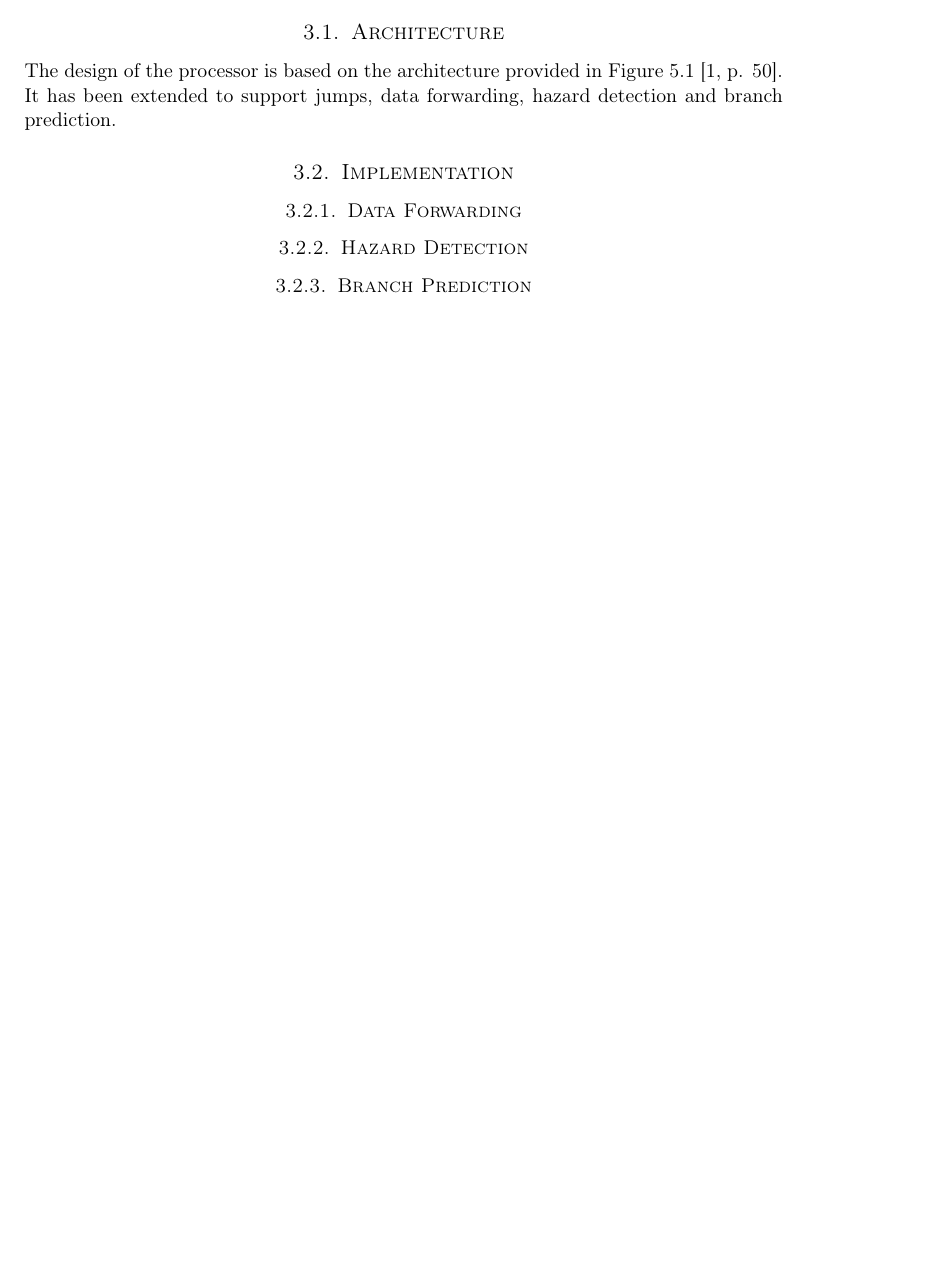
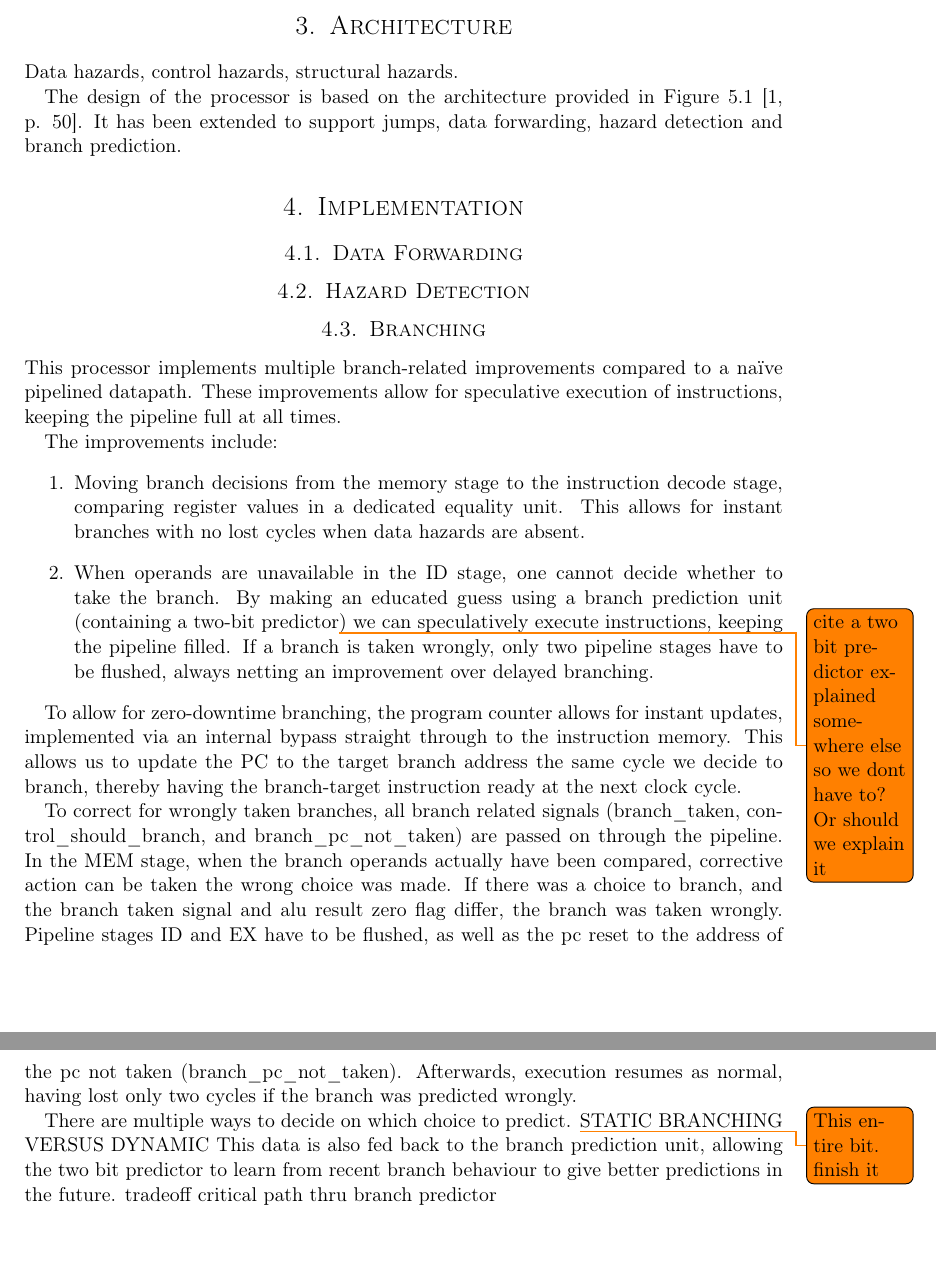
Before and after one commit to cristeahub/dmkonst, a LaTeX document (report-ex2/report.tex, which reads report-ex2/solution/solution.tex): part of page 4 of 9 before the commit and two parts of pages 4 and 5 of 10 after it, the two joined at a grey line, cut so that both start at the same text, the shorter picture padded with empty space. Compiled offline with pdfLaTeX.

Commit message:
Write about branching

```diff
--- a/report-ex2/solution/solution.tex
+++ b/report-ex2/solution/solution.tex
@@ -1,18 +1,47 @@
-\section{Solution}
+\chapter{Solution}
 
 % Solution: describes your solution of the task.
 % Contains a detailed description of all the subtasks which have been solved and how they contribute to the solution for the given task.
 % The use of diagrams, figures, tables and similar is welcome as a support to your description.
 
-\subsection{Architecture}
+\section{Architecture}
+
+Data hazards, control hazards, structural hazards.
 
 The design of the processor is based on the architecture provided in Figure 5.1 \cite[p. 50]{compendium}.
 It has been extended to support jumps, data forwarding, hazard detection and branch prediction.
 
-\subsection{Implementation}
+\section{Implementation}
 
-\subsubsection{Data Forwarding}
+\subsection{Data Forwarding}
 
-\subsubsection{Hazard Detection}
+\subsection {Hazard Detection}
 
-\subsubsection{Branch Prediction}
+\subsection{Branching}
+
+This processor implements multiple branch-related improvements compared to a naïve pipelined datapath. These improvements allow for speculative execution of instructions, keeping the pipeline full at all times.
+
+The improvements include:
+\begin{enumerate}
+  \item
+    Moving branch decisions from the memory stage to the instruction decode stage, comparing register values in a dedicated equality unit.
+    This allows for instant branches with no lost cycles when data hazards are absent.
+  \item
+    When operands are unavailable in the ID stage, one cannot decide whether to take the branch.
+    By making an educated guess using a branch prediction unit (containing a two-bit predictor\todo{cite a two bit predictor explained somewhere else so we dont have to? Or should we explain it}) we can speculatively execute instructions, keeping the pipeline filled.
+    If a branch is taken wrongly, only two pipeline stages have to be flushed, always netting an improvement over delayed branching.
+\end{enumerate}
+
+To allow for zero-downtime branching, the program counter allows for instant updates, implemented via an internal bypass straight through to the instruction memory.
+This allows us to update the PC to the target branch address the same cycle we decide to branch, thereby having the branch-target instruction ready at the next clock cycle.
+
+To correct for wrongly taken branches, all branch related signals (branch\_taken, control\_should\_branch, and branch\_pc\_not\_taken) are passed on through the pipeline.
+In the MEM stage, when the branch operands actually have been compared, corrective action can be taken the wrong choice was made. If there was a choice to branch, and the branch taken signal and alu result zero flag differ, the branch was taken wrongly.
+Pipeline stages ID and EX have to be flushed, as well as the pc reset to the address of the pc not taken (branch\_pc\_not\_taken).
+Afterwards, execution resumes as normal, having lost only two cycles if the branch was predicted wrongly.
+
+There are multiple ways to decide on which choice to predict.
+\todo{This entire bit. finish it}
+STATIC BRANCHING VERSUS DYNAMIC
+This data is also fed back to the branch prediction unit, allowing the two bit predictor to learn from recent branch behaviour to give better predictions in the future.
+tradeoff critical path thru branch predictor
```
